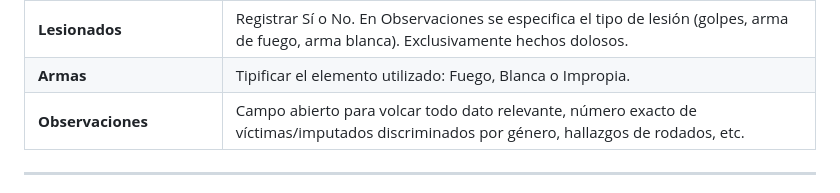
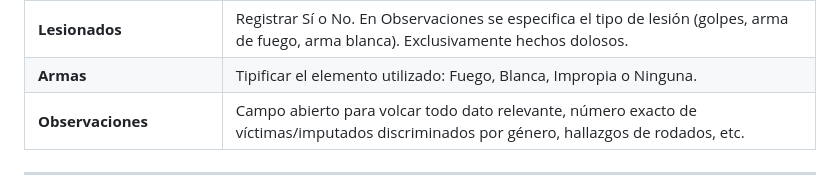
Before and after one commit to urrifacundo/caratulas-quiron, a Markdown page: README.md, the part around the change. GitHub-like rendering; folded sections open.

```diff
--- a/README.md
+++ b/README.md
@@ -35,7 +35,7 @@ Esta guía está destinada para la correcta clasificación, carga de hechos deli
   <tr><td><b>Víctimas</b></td><td>Registrar Femenino/Masculino y consignar ambos si corresponde. Detallar cantidad y menores en Observaciones.</td></tr>
   <tr><td><b>Menores</b></td><td>Registrar Femenino/Masculino. Detallar desglose de cantidad y género en Observaciones si es necesario.</td></tr>
   <tr><td><b>Lesionados</b></td><td>Registrar Sí o No. En Observaciones se especifica el tipo de lesión (golpes, arma de fuego, arma blanca). Exclusivamente hechos dolosos.</td></tr>
-  <tr><td><b>Armas</b></td><td>Tipificar el elemento utilizado: Fuego, Blanca o Impropia.</td></tr>
+  <tr><td><b>Armas</b></td><td>Tipificar el elemento utilizado: Fuego, Blanca, Impropia o Ninguna.</td></tr>
   <tr><td><b>Observaciones</b></td><td>Campo abierto para volcar todo dato relevante, número exacto de víctimas/imputados discriminados por género, hallazgos de rodados, etc.</td></tr>
 </table>
 </details>
```
